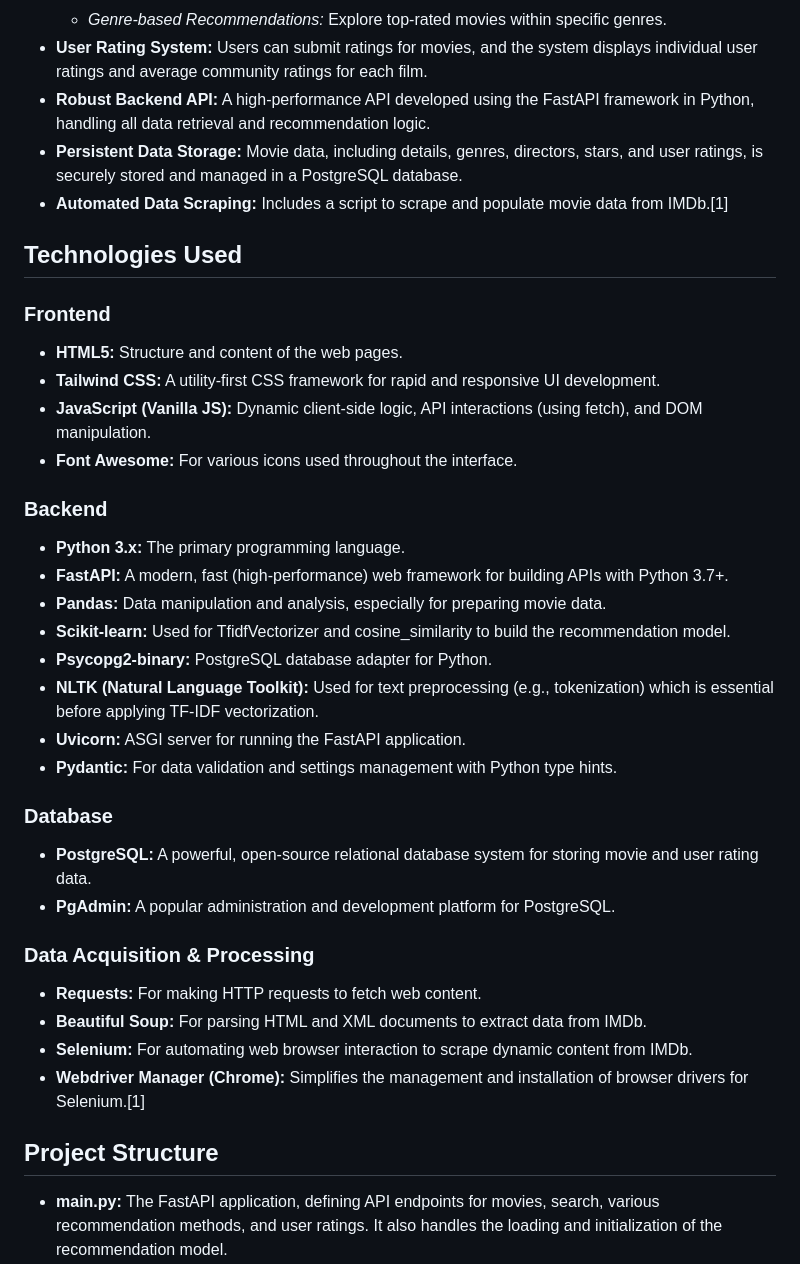
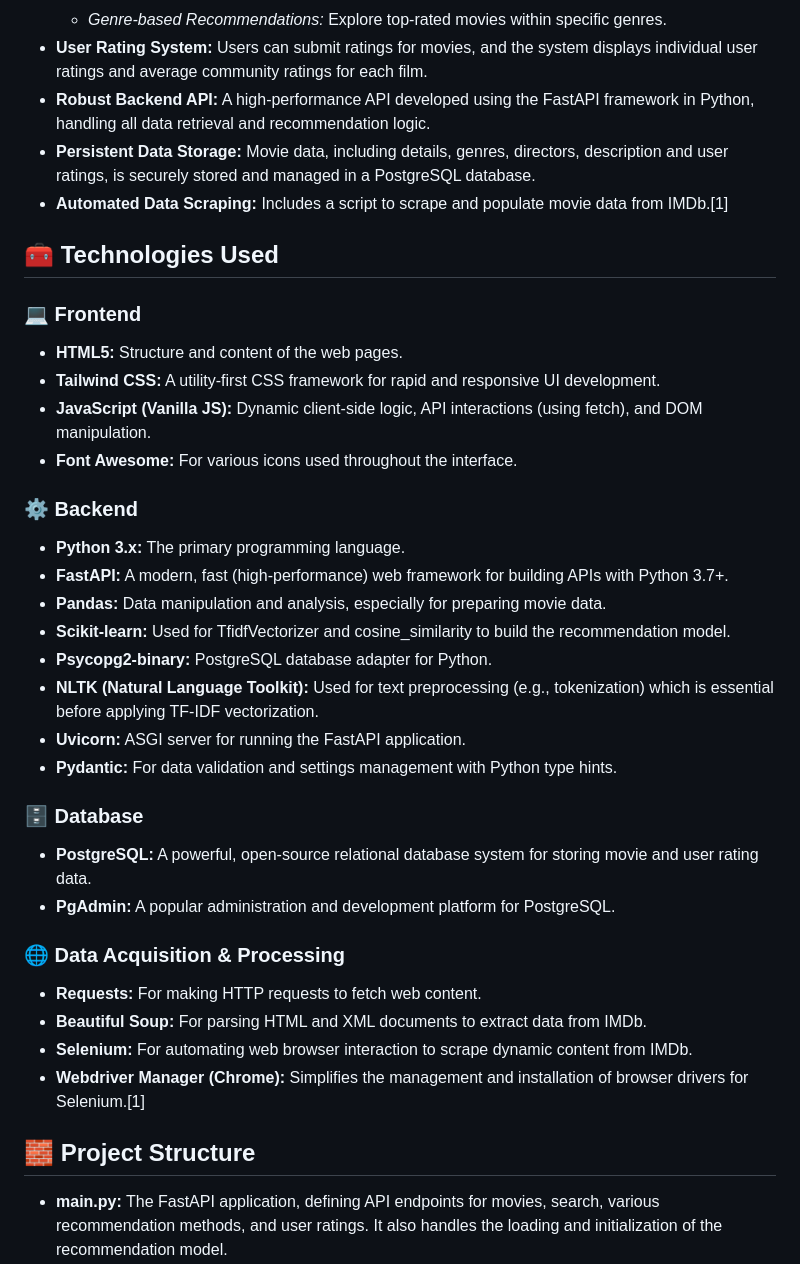
Before and after one commit to BhoomikaGupta13/Movie-recommender-system, a Markdown page: README.md, the part around one of its changes. Rendered like a GitHub page.

```diff
--- a/README.md
+++ b/README.md
@@ -18,19 +18,19 @@ A video demonstration of the project is uploaded, showcasing its features and re
   - *Genre-based Recommendations:* Explore top-rated movies within specific genres.
 - **User Rating System:** Users can submit ratings for movies, and the system displays individual user ratings and average community ratings for each film.
 - **Robust Backend API:** A high-performance API developed using the FastAPI framework in Python, handling all data retrieval and recommendation logic.
-- **Persistent Data Storage:** Movie data, including details, genres, directors, stars, and user ratings, is securely stored and managed in a PostgreSQL database.
+- **Persistent Data Storage:** Movie data, including details, genres, directors, description and user ratings, is securely stored and managed in a PostgreSQL database.
 - **Automated Data Scraping:** Includes a script to scrape and populate movie data from IMDb.[1]
 
-## Technologies Used
+## 🧰 Technologies Used
 
-### Frontend
+### 💻 Frontend
 
 - **HTML5:** Structure and content of the web pages.
 - **Tailwind CSS:** A utility-first CSS framework for rapid and responsive UI development.
 - **JavaScript (Vanilla JS):** Dynamic client-side logic, API interactions (using fetch), and DOM manipulation.
 - **Font Awesome:** For various icons used throughout the interface.
 
-### Backend
+### ⚙️ Backend
 
 - **Python 3.x:** The primary programming language.
 - **FastAPI:** A modern, fast (high-performance) web framework for building APIs with Python 3.7+.
@@ -41,19 +41,19 @@ A video demonstration of the project is uploaded, showcasing its features and re
 - **Uvicorn:** ASGI server for running the FastAPI application.
 - **Pydantic:** For data validation and settings management with Python type hints.
 
-### Database
+### 🗄️ Database
 
 - **PostgreSQL:** A powerful, open-source relational database system for storing movie and user rating data.
 - **PgAdmin:** A popular administration and development platform for PostgreSQL.
 
-### Data Acquisition & Processing
+### 🌐 Data Acquisition & Processing
 
 - **Requests:** For making HTTP requests to fetch web content.
 - **Beautiful Soup:** For parsing HTML and XML documents to extract data from IMDb.
 - **Selenium:** For automating web browser interaction to scrape dynamic content from IMDb.
 - **Webdriver Manager (Chrome):** Simplifies the management and installation of browser drivers for Selenium.[1]
 
-## Project Structure
+## 🧱 Project Structure
 
 - **main.py:** The FastAPI application, defining API endpoints for movies, search, various recommendation methods, and user ratings. It also handles the loading and initialization of the recommendation model.
 - **app.js:** Frontend JavaScript responsible for fetching data from the FastAPI backend, rendering movie cards, handling search/recommendation logic (including type toggling for movie name vs. genre), and managing modal interactions and user ratings.
```
Also changed, not shown: other parts of README.md (+28 -18 lines).
